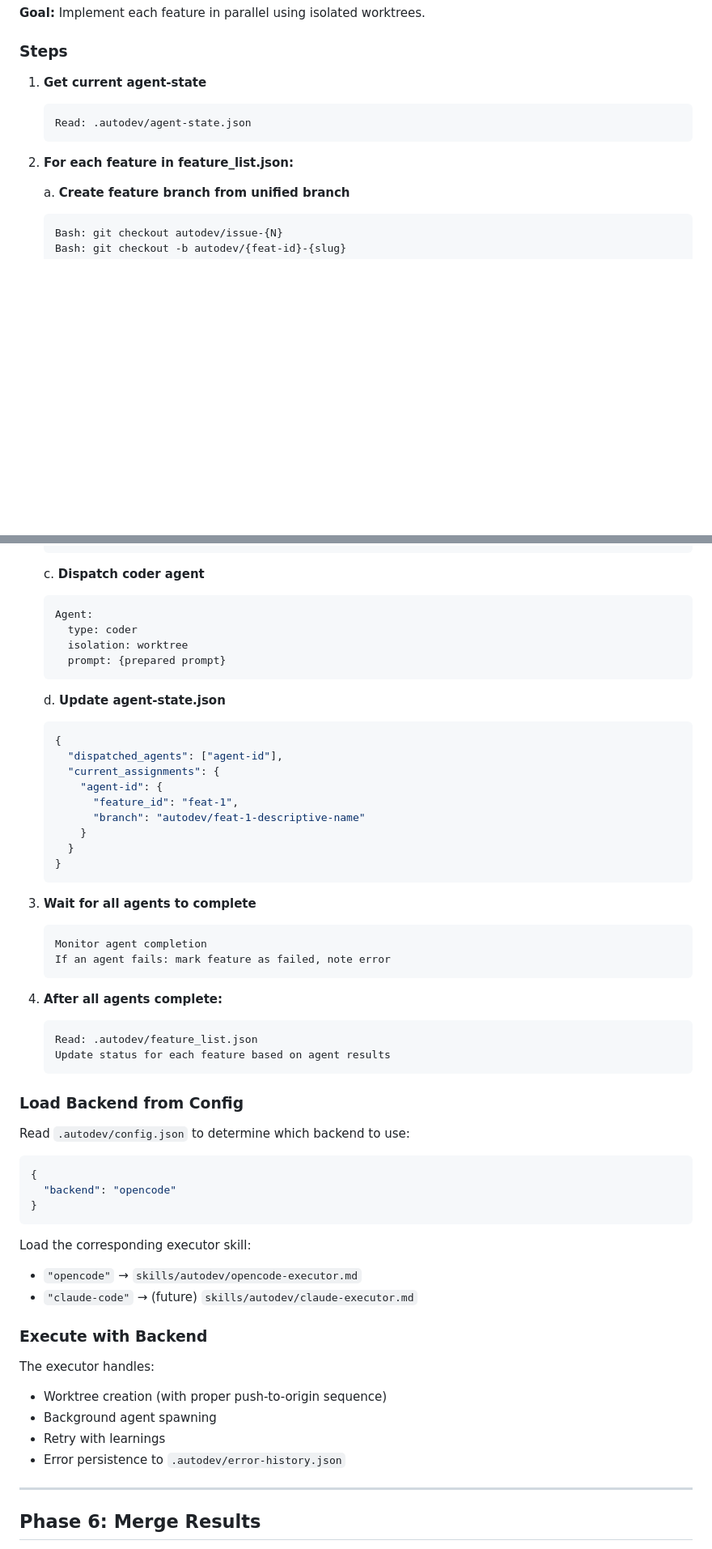
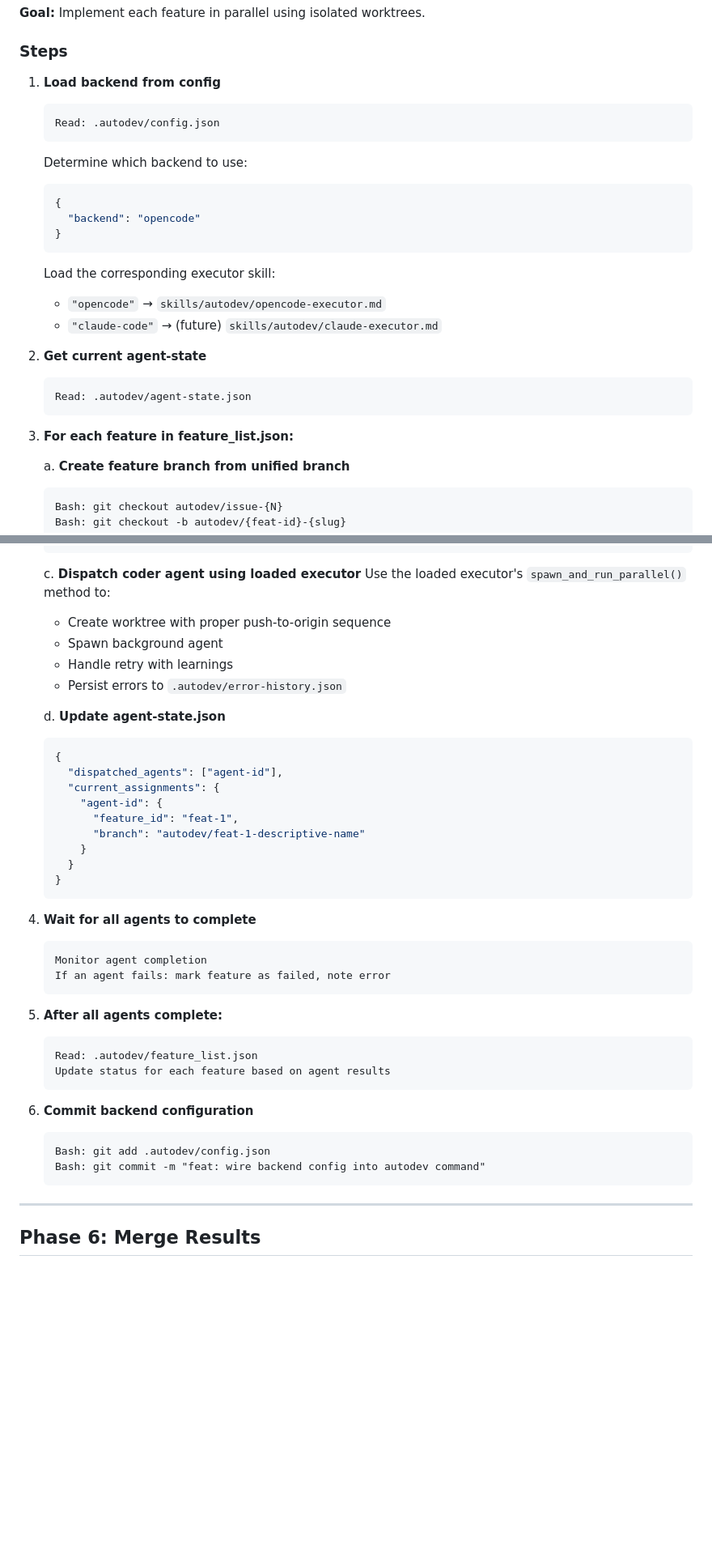
Before and after one commit to xsuryanshx/autodev, a Markdown page: commands/autodev.md, 2 parts joined by grey strips. Shown at 81% size. Drawn GitHub-style; blank space fills up the shorter version.

Commit message:
fix: integrate backend loading into Phase 5 dispatch flow
Co-Authored-By: Claude Opus 4.6 <noreply@anthropic.com>

````diff
--- a/commands/autodev.md
+++ b/commands/autodev.md
@@ -421,12 +421,28 @@ If the user is impatient and says "just do it" or similar:
 
 ### Steps
 
-1. **Get current agent-state**
+1. **Load backend from config**
+   ```
+   Read: .autodev/config.json
+   ```
+
+   Determine which backend to use:
+   ```json
+   {
+     "backend": "opencode"
+   }
+   ```
+
+   Load the corresponding executor skill:
+   - `"opencode"` → `skills/autodev/opencode-executor.md`
+   - `"claude-code"` → (future) `skills/autodev/claude-executor.md`
+
+2. **Get current agent-state**
    ```
    Read: .autodev/agent-state.json
    ```
 
-2. **For each feature in feature_list.json:**
+3. **For each feature in feature_list.json:**
 
    a. **Create feature branch from unified branch**
       ```
@@ -450,13 +466,12 @@ If the user is impatient and says "just do it" or similar:
         * Commit changes with descriptive message
       ```
 
-   c. **Dispatch coder agent**
-      ```
-      Agent:
-        type: coder
-        isolation: worktree
-        prompt: {prepared prompt}
-      ```
+   c. **Dispatch coder agent using loaded executor**
+      Use the loaded executor's `spawn_and_run_parallel()` method to:
+      - Create worktree with proper push-to-origin sequence
+      - Spawn background agent
+      - Handle retry with learnings
+      - Persist errors to `.autodev/error-history.json`
 
    d. **Update agent-state.json**
       ```json
@@ -471,39 +486,23 @@ If the user is impatient and says "just do it" or similar:
       }
       ```
 
-3. **Wait for all agents to complete**
+4. **Wait for all agents to complete**
    ```
    Monitor agent completion
    If an agent fails: mark feature as failed, note error
    ```
 
-4. **After all agents complete:**
+5. **After all agents complete:**
    ```
    Read: .autodev/feature_list.json
    Update status for each feature based on agent results
    ```
 
-### Load Backend from Config
-
-Read `.autodev/config.json` to determine which backend to use:
-
-```json
-{
-  "backend": "opencode"
-}
-```
-
-Load the corresponding executor skill:
-- `"opencode"` → `skills/autodev/opencode-executor.md`
-- `"claude-code"` → (future) `skills/autodev/claude-executor.md`
-
-### Execute with Backend
-
-The executor handles:
-- Worktree creation (with proper push-to-origin sequence)
-- Background agent spawning
-- Retry with learnings
-- Error persistence to `.autodev/error-history.json`
+6. **Commit backend configuration**
+   ```
+   Bash: git add .autodev/config.json
+   Bash: git commit -m "feat: wire backend config into autodev command"
+   ```
 
 ---
 
````
